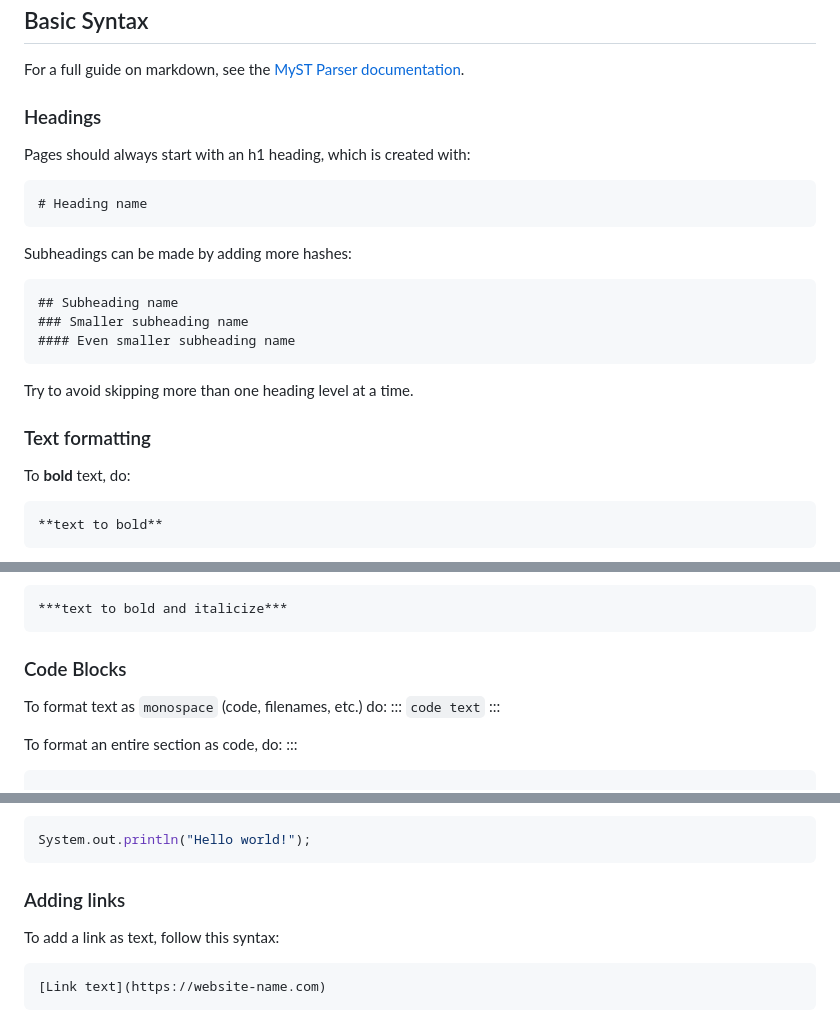
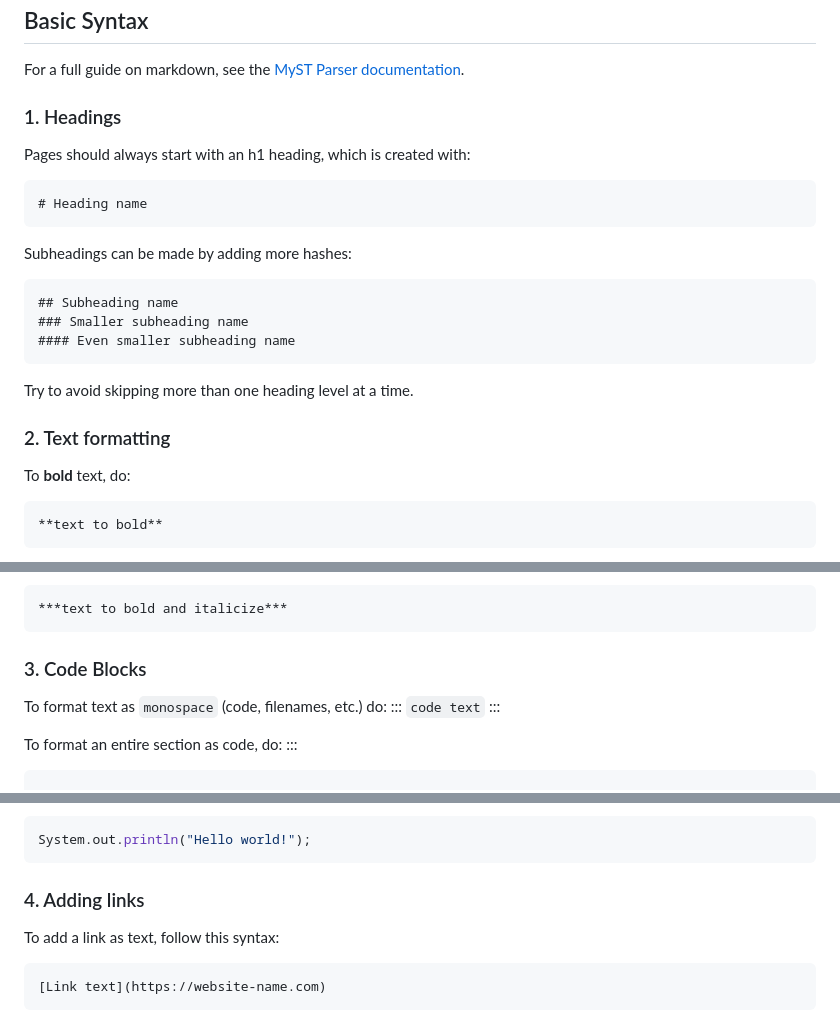
Before and after one commit to mb-coding/fake-repo, a Markdown page: help.md, 3 parts joined by grey strips. Rendered like a GitHub page.

Commit message:
exercise2-1

````diff
--- a/help.md
+++ b/help.md
@@ -21,7 +21,7 @@ You can click on `Preview` to see a sample version of your document.
 
 For a full guide on markdown, see the [MyST Parser documentation](https://myst-parser.readthedocs.io/en/latest/syntax/syntax.html).
 
-### Headings
+### 1. Headings
 
 Pages should always start with an h1 heading, which is created with:
 ```md
@@ -37,7 +37,7 @@ Subheadings can be made by adding more hashes:
 
 Try to avoid skipping more than one heading level at a time.
 
-### Text formatting
+### 2. Text formatting
 
 To **bold** text, do:
 ```
@@ -57,7 +57,7 @@ To ***bold and italicize*** text, do:
 ***text to bold and italicize***
 ```
 
-### Code Blocks
+### 3. Code Blocks
 
 To format text as `monospace` (code, filenames, etc.) do:
 :::
@@ -86,7 +86,7 @@ outputs
 System.out.println("Hello world!");
 ```
 
-### Adding links
+### 4. Adding links
 
 To add a link as text, follow this syntax:
 ```
````
